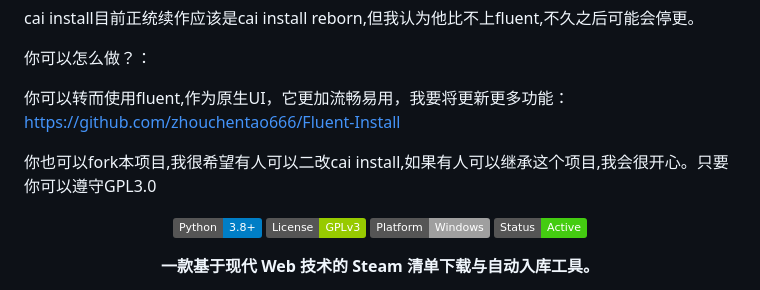
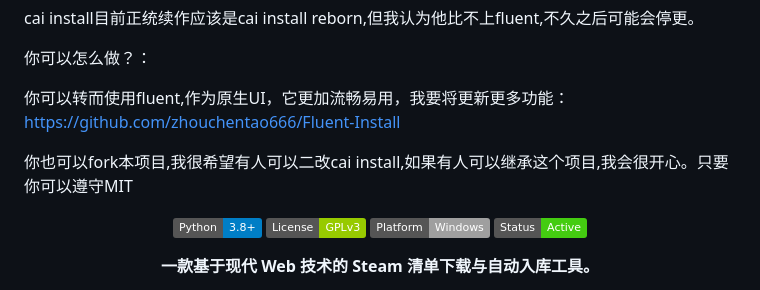
Before and after one commit to pvzcxw/Cai-install-Web-GUI, a Markdown page: README.md, the part around the change. Rendered like a GitHub page; badges without logos.

Commit message:
Change license from GPL3.0 to MIT
Updated license information from GPL3.0 to MIT in README.

```diff
--- a/README.md
+++ b/README.md
@@ -9,8 +9,7 @@ cai install目前正统续作应该是cai install reborn,但我认为他比不
 
 你可以转而使用fluent,作为原生UI，它更加流畅易用，我要将更新更多功能：https://github.com/zhouchentao666/Fluent-Install
 
-你也可以fork本项目,我很希望有人可以二改cai install,如果有人可以继承这个项目,我会很开心。只要你可以遵守GPL3.0
-
+你也可以fork本项目,我很希望有人可以二改cai install,如果有人可以继承这个项目,我会很开心。只要你可以遵守MIT
 <div align="center">
 
 ![Python Version](https://img.shields.io/badge/Python-3.8%2B-blue.svg)
```
